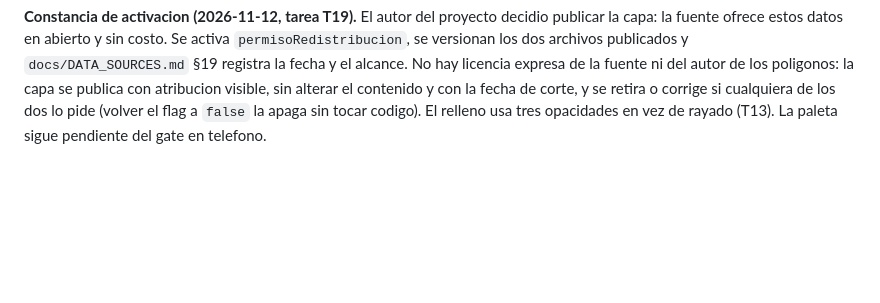
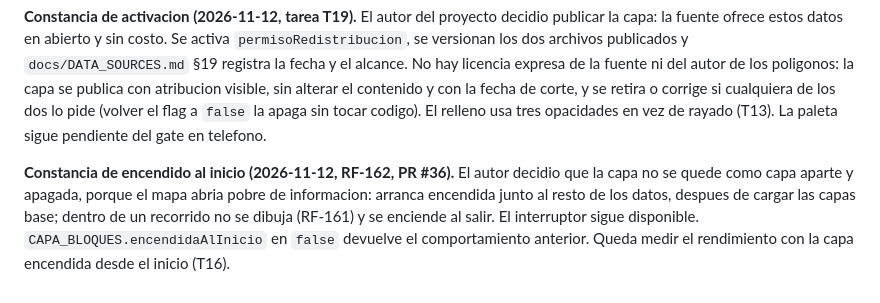
Before and after one commit to lifelece/orinoco-digital, a Markdown page: docs/DECISIONS.md, the part around the change. Rendered like a GitHub page; blank space fills up the shorter version.

Commit message:
docs: cierre del 12/11 — capa de bloques encendida al inicio (RF-162) en produccion y leccion del token de Cesium
Co-Authored-By: Claude Fable 5.2 <noreply@anthropic.com>

```diff
--- a/docs/DECISIONS.md
+++ b/docs/DECISIONS.md
@@ -1308,3 +1308,10 @@ publicados y `docs/DATA_SOURCES.md` §19 registra la fecha y el alcance. No hay
 del autor de los poligonos: la capa se publica con atribucion visible, sin alterar el contenido y con la fecha de
 corte, y se retira o corrige si cualquiera de los dos lo pide (volver el flag a `false` la apaga sin tocar codigo).
 El relleno usa tres opacidades en vez de rayado (T13). La paleta sigue pendiente del gate en telefono.
+
+
+**Constancia de encendido al inicio (2026-11-12, RF-162, PR #36).** El autor decidio que la capa no se quede
+como capa aparte y apagada, porque el mapa abria pobre de informacion: arranca encendida junto al resto de los
+datos, despues de cargar las capas base; dentro de un recorrido no se dibuja (RF-161) y se enciende al salir. El
+interruptor sigue disponible. `CAPA_BLOQUES.encendidaAlInicio` en `false` devuelve el comportamiento anterior.
+Queda medir el rendimiento con la capa encendida desde el inicio (T16).
```
Also changed, not shown: MEMORY.md (+4 -4 lines).
